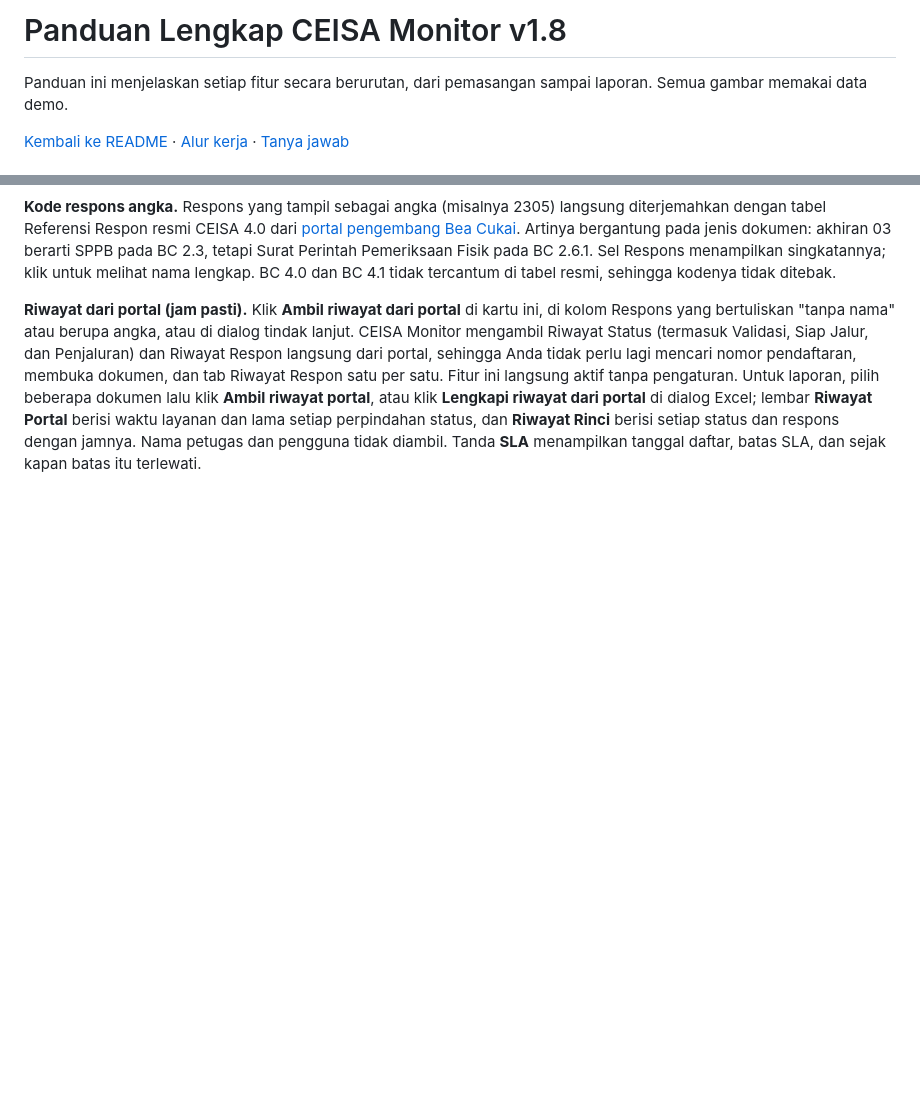
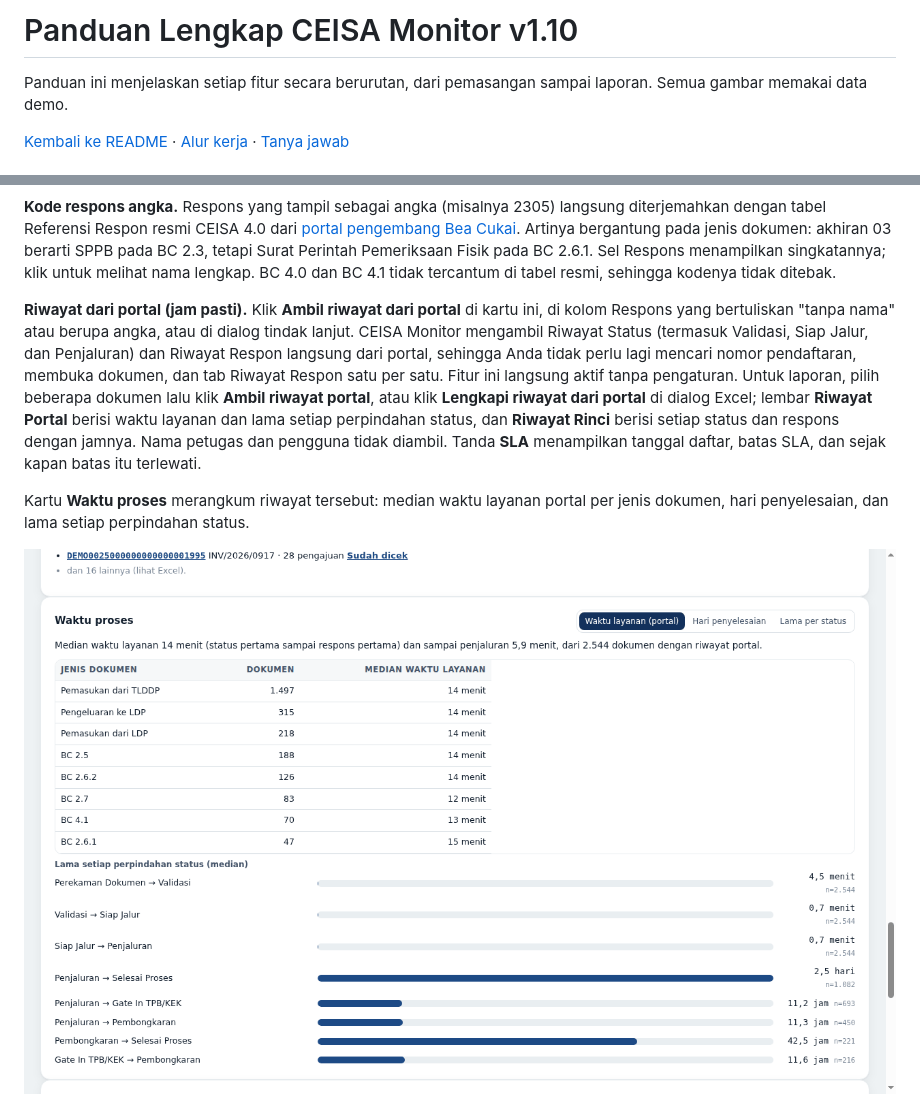
Before and after one commit to triasahoy/ceisa-monitor, a Markdown page: docs/PANDUAN.md, 2 parts joined by grey strips. Drawn GitHub-style; pictures changed too: docs/images/31_waktu_proses.png (added); blank space fills up the shorter version.

```diff
--- a/docs/PANDUAN.md
+++ b/docs/PANDUAN.md
@@ -1,4 +1,4 @@
-# Panduan Lengkap CEISA Monitor v1.8
+# Panduan Lengkap CEISA Monitor v1.10
 
 Panduan ini menjelaskan setiap fitur secara berurutan, dari pemasangan sampai laporan. Semua gambar memakai data demo.
 
@@ -100,6 +110,10 @@ Waktu dasar yang ditampilkan adalah saat perubahan terlihat pada pembaruan data.
 **Kode respons angka.** Respons yang tampil sebagai angka (misalnya 2305) langsung diterjemahkan dengan tabel Referensi Respon resmi CEISA 4.0 dari [portal pengembang Bea Cukai](https://openapi.beacukai.go.id/portal/). Artinya bergantung pada jenis dokumen: akhiran 03 berarti SPPB pada BC 2.3, tetapi Surat Perintah Pemeriksaan Fisik pada BC 2.6.1. Sel Respons menampilkan singkatannya; klik untuk melihat nama lengkap. BC 4.0 dan BC 4.1 tidak tercantum di tabel resmi, sehingga kodenya tidak ditebak.
 
 **Riwayat dari portal (jam pasti).** Klik **Ambil riwayat dari portal** di kartu ini, di kolom Respons yang bertuliskan "tanpa nama" atau berupa angka, atau di dialog tindak lanjut. CEISA Monitor mengambil Riwayat Status (termasuk Validasi, Siap Jalur, dan Penjaluran) dan Riwayat Respon langsung dari portal, sehingga Anda tidak perlu lagi mencari nomor pendaftaran, membuka dokumen, dan tab Riwayat Respon satu per satu. Fitur ini langsung aktif tanpa pengaturan. Untuk laporan, pilih beberapa dokumen lalu klik **Ambil riwayat portal**, atau klik **Lengkapi riwayat dari portal** di dialog Excel; lembar **Riwayat Portal** berisi waktu layanan dan lama setiap perpindahan status, dan **Riwayat Rinci** berisi setiap status dan respons dengan jamnya. Nama petugas dan pengguna tidak diambil. Tanda **SLA** menampilkan tanggal daftar, batas SLA, dan sejak kapan batas itu terlewati.
+
+Kartu **Waktu proses** merangkum riwayat tersebut: median waktu layanan portal per jenis dokumen, hari penyelesaian, dan lama setiap perpindahan status.
+
+![Waktu proses](images/31_waktu_proses.png)
 
 ![Rincian perubahan status](images/26_rincian_perubahan.png)
 
```
Also changed, not shown: other parts of docs/PANDUAN.md (+10 -0 lines), README.md (+5 -1 lines), docs/images/28_isi_dokumen.png (added), docs/images/29_kartu_arsip.png (added), docs/images/30_pemeriksaan.png (added), docs/images/32_nilai_pungutan.png (added), 1 other file.
